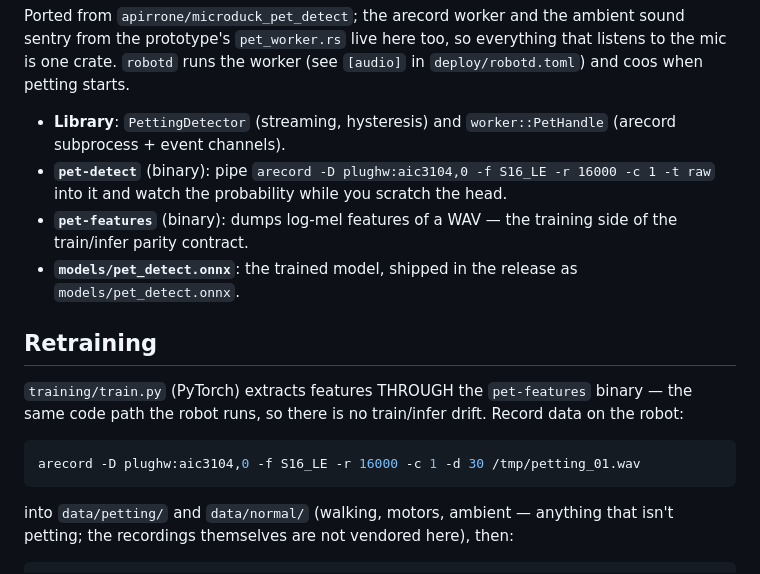
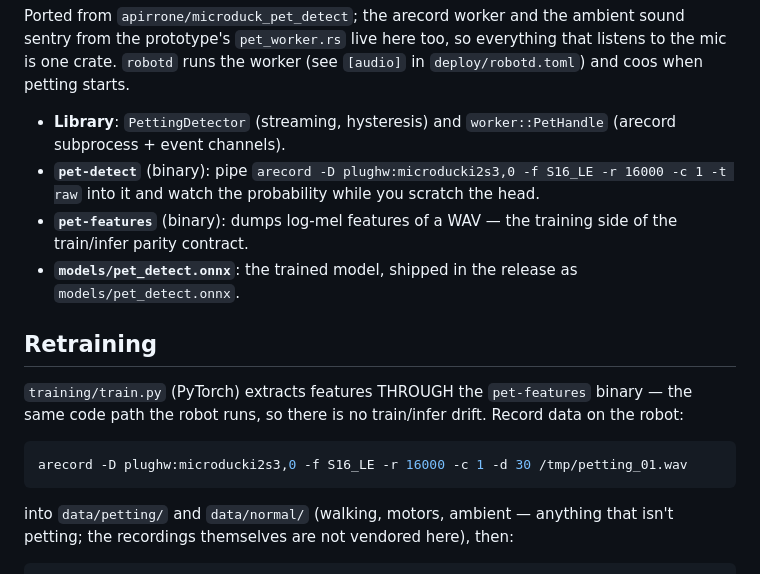
Before and after one commit to MHDuck/microduck, a Markdown page: pet-detect/README.md, the part around the change. Drawn GitHub-style.

````diff
--- a/pet-detect/README.md
+++ b/pet-detect/README.md
@@ -10,7 +10,7 @@ coos when petting starts.
 
 - **Library**: `PettingDetector` (streaming, hysteresis) and `worker::PetHandle`
   (arecord subprocess + event channels).
-- **`pet-detect`** (binary): pipe `arecord -D plughw:aic3104,0 -f S16_LE -r 16000 -c 1 -t raw`
+- **`pet-detect`** (binary): pipe `arecord -D plughw:microducki2s3,0 -f S16_LE -r 16000 -c 1 -t raw`
   into it and watch the probability while you scratch the head.
 - **`pet-features`** (binary): dumps log-mel features of a WAV — the training side of the
   train/infer parity contract.
@@ -23,7 +23,7 @@ coos when petting starts.
 same code path the robot runs, so there is no train/infer drift. Record data on the robot:
 
 ```bash
-arecord -D plughw:aic3104,0 -f S16_LE -r 16000 -c 1 -d 30 /tmp/petting_01.wav
+arecord -D plughw:microducki2s3,0 -f S16_LE -r 16000 -c 1 -d 30 /tmp/petting_01.wav
 ```
 
 into `data/petting/` and `data/normal/` (walking, motors, ambient — anything that isn't
````
Also changed, not shown: docs/robot/cheatsheet.md (+5 -6 lines), hat_sch.png (added), 7 other files.
